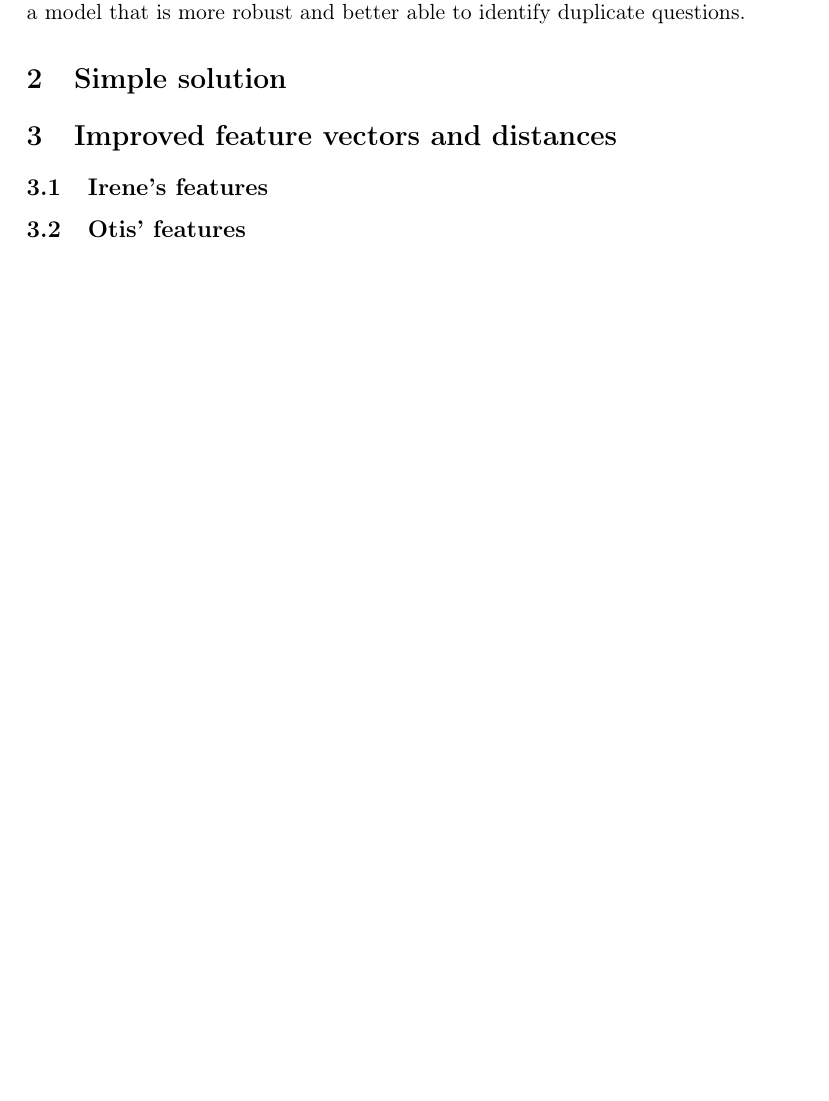
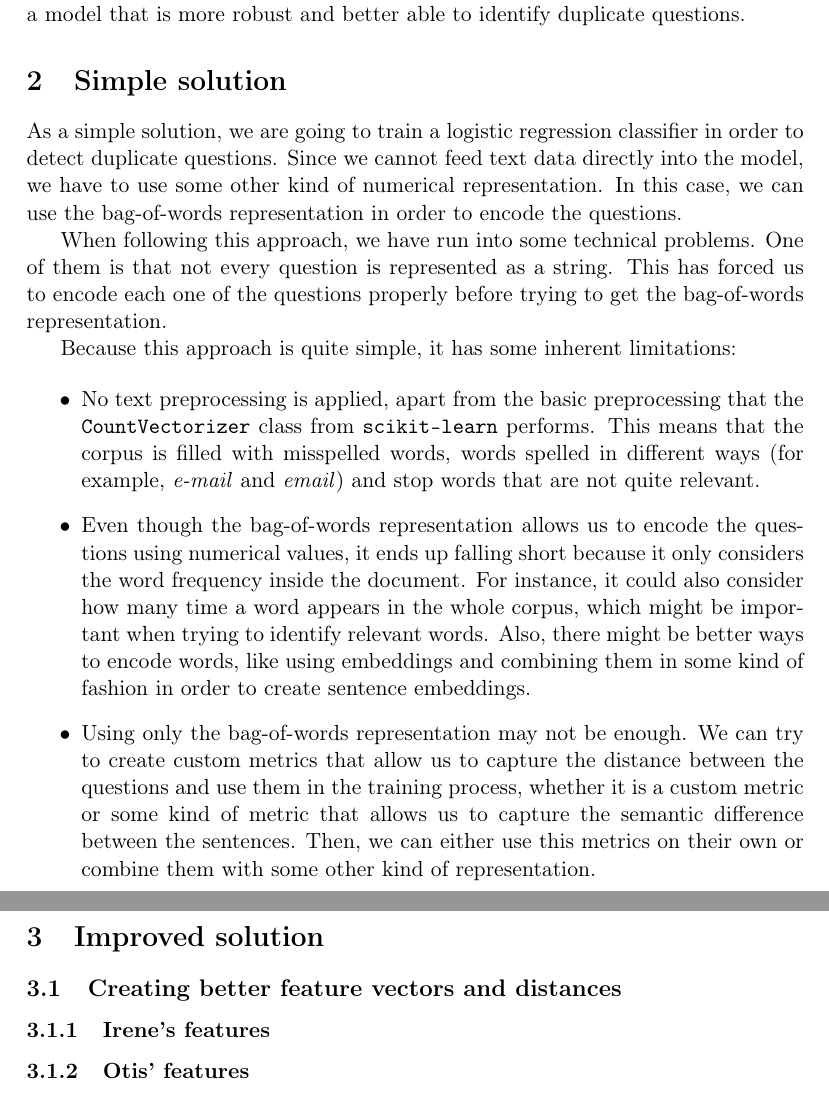
Before and after one commit to Vol0kin/NLP, a LaTeX problem sheet (Assignment_1/main.tex): part of page 3 of 4 before the commit and two parts of pages 3 and 4 of 5 after it, the two joined at a grey line, cut so that both start at the same text, the shorter picture padded with empty space. Compiled offline with pdfLaTeX.

Commit message:
Add description of the simple solution

```diff
--- a/Assignment_1/main.tex
+++ b/Assignment_1/main.tex
@@ -70,24 +70,58 @@
 
 \section{Introduction}
 
-In this assignment we are going to try to solve the Quora Question Pairs challenge. Given a pair
-of questions, we have to automatically determine whether they are semantically equivalent or not.
-The goal of this is to reduce the number of duplicate questions and improve the overall user experience.
+In this assignment we are going to try to solve the Quora Question Pairs challenge.
+Given a pair of questions, we have to automatically determine whether they are
+semantically equivalent or not. The goal of this is to reduce the number of
+duplicate questions and improve the overall user experience.
 
-In order to solve this challenge, we are fist going to try a simple solution which will allow us
-to get a better understanding of the problem and identify possible flaws. After that, we are
-going to refine this initial solution in hopes of obtaining a model that is more robust and better
-able to identify duplicate questions.
+In order to solve this challenge, we are fist going to try a simple solution which
+will allow us to get a better understanding of the problem and identify possible
+flaws. After that, we are going to refine this initial solution in hopes of obtaining
+a model that is more robust and better able to identify duplicate questions.
 
 \section{Simple solution}
 
-\section{Improved feature vectors and distances}
+As a simple solution, we are going to train a logistic regression classifier in
+order to detect duplicate questions. Since we cannot feed text data directly into
+the model, we have to use some other kind of numerical representation. In this case,
+we can use the bag-of-words representation in order to encode the questions.
 
-\subsection{Irene's features}
+When following this approach, we have run into some technical problems. One of
+them is that not every question is represented as a string. This has forced us
+to encode each one of the questions properly before trying to get the bag-of-words
+representation.
 
-\subsection{Otis' features}
+Because this approach is quite simple, it has some inherent limitations:
 
-\subsection{Vladislav's features}
+\begin{itemize}
+  \item No text preprocessing is applied, apart from the basic preprocessing that
+  the \texttt{CountVectorizer} class from \texttt{scikit-learn} performs. This means
+  that the corpus is filled with misspelled words, words spelled in different ways
+  (for example, \emph{e-mail} and \emph{email}) and stop words that are not quite
+  relevant.
+  \item Even though the bag-of-words representation allows us to encode the questions
+  using numerical values, it ends up falling short because it only considers the word
+  frequency inside the document. For instance, it could also consider how many time a
+  word appears in the whole corpus, which might be important when trying to identify
+  relevant words. Also, there might be better ways to encode words, like using embeddings
+  and combining them in some kind of fashion in order to create sentence embeddings.
+  \item Using only the bag-of-words representation may not be enough. We can try to create
+  custom metrics that allow us to capture the distance between the questions and use them
+  in the training process, whether it is a custom metric or some kind of metric that allows
+  us to capture the semantic difference between the sentences. Then, we can either use this
+  metrics on their own or combine them with some other kind of representation.
+\end{itemize}
+
+\section{Improved solution}
+
+\subsection{Creating better feature vectors and distances}
+
+\subsubsection{Irene's features}
+
+\subsubsection{Otis' features}
+
+\subsubsection{Vladislav's features}
 
 \section{Final results}
 
```
Also changed, not shown: Assignment_1/main.pdf.
